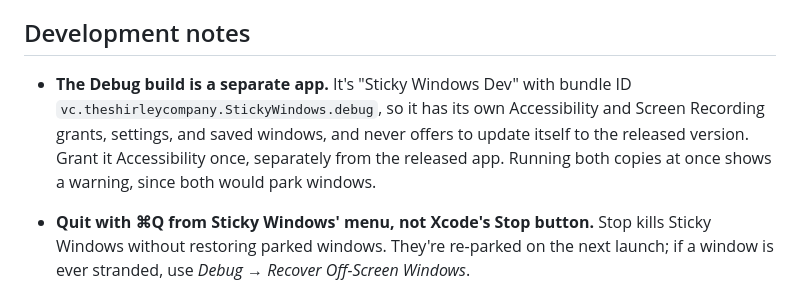
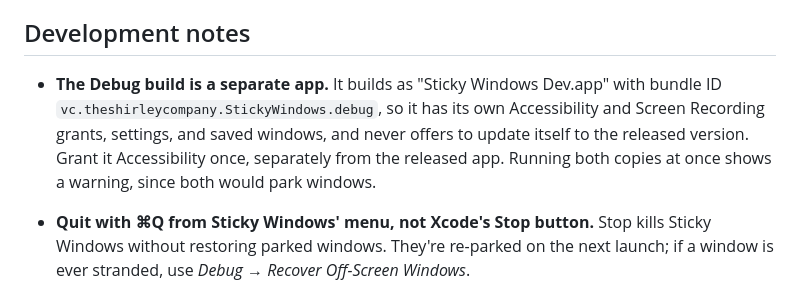
Before and after one commit to aaronfisher/StickyWindows, a Markdown page: README.md, the part around the change. GitHub-like rendering.

Commit message:
README: dev build name

```diff
--- a/README.md
+++ b/README.md
@@ -97,7 +97,7 @@ On first launch Sticky Windows walks you through granting Accessibility access i
 
 ## Development notes
 
-- **The Debug build is a separate app.** It's "Sticky Windows Dev" with bundle ID `vc.theshirleycompany.StickyWindows.debug`, so it has its own Accessibility and Screen Recording grants, settings, and saved windows, and never offers to update itself to the released version. Grant it Accessibility once, separately from the released app. Running both copies at once shows a warning, since both would park windows.
+- **The Debug build is a separate app.** It builds as "Sticky Windows Dev.app" with bundle ID `vc.theshirleycompany.StickyWindows.debug`, so it has its own Accessibility and Screen Recording grants, settings, and saved windows, and never offers to update itself to the released version. Grant it Accessibility once, separately from the released app. Running both copies at once shows a warning, since both would park windows.
 - **Quit with ⌘Q from Sticky Windows' menu, not Xcode's Stop button.** Stop kills Sticky Windows without restoring parked windows. They're re-parked on the next launch; if a window is ever stranded, use *Debug → Recover Off-Screen Windows*.
 - **Logs** use subsystem `vc.theshirleycompany.StickyWindows`. Hiding fallbacks are logged at notice level; frame timing and hide/reveal state traces at debug level:
 
```
